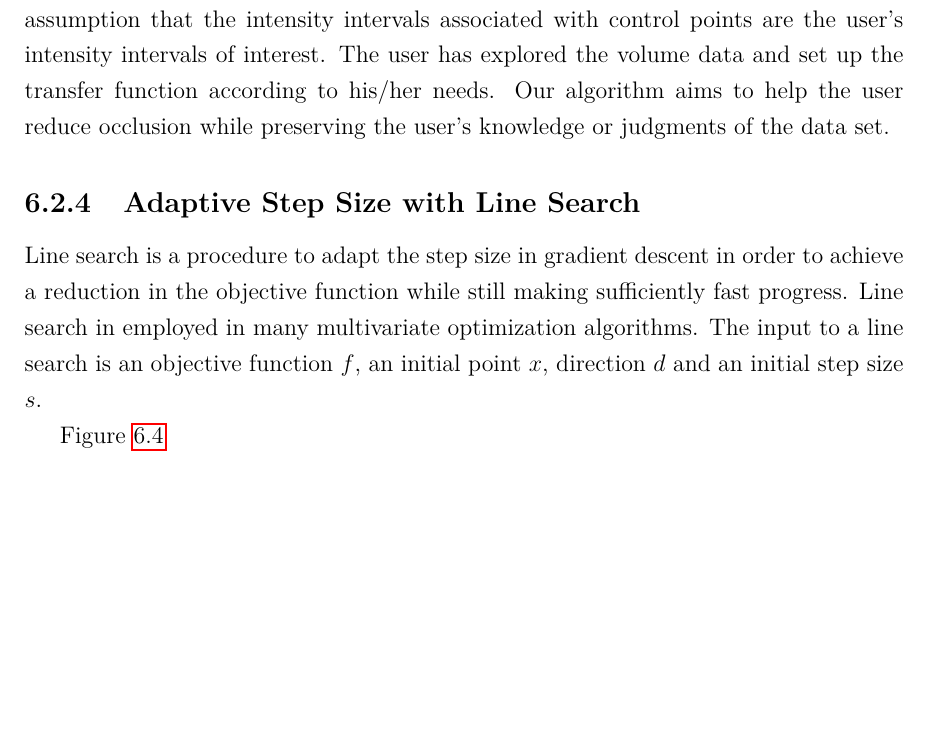
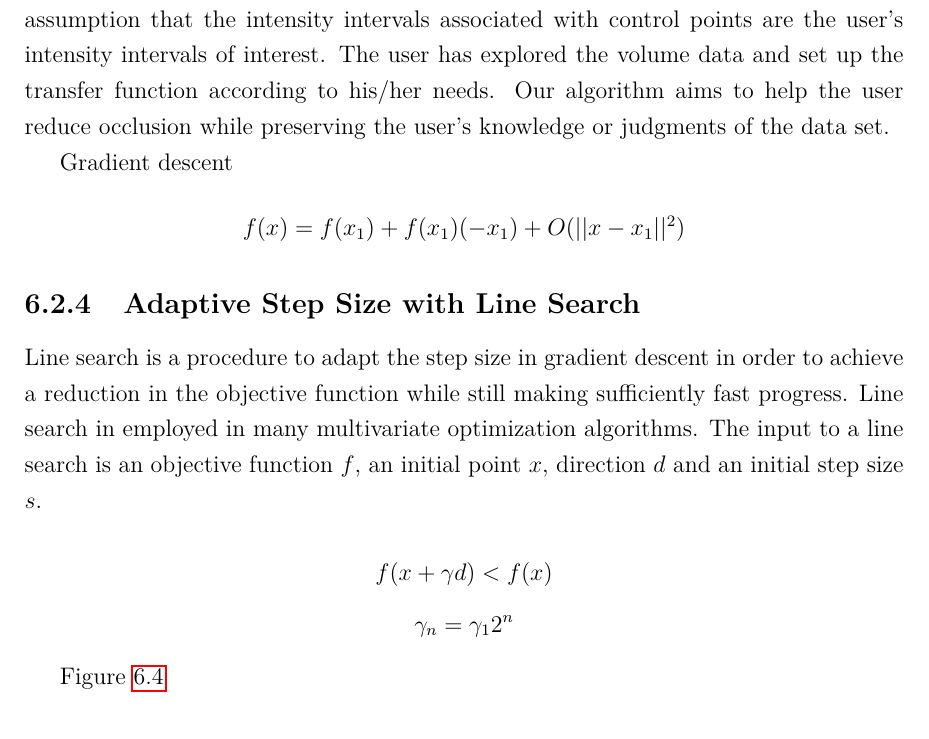
Before and after one commit to luosz/phd-thesis, a LaTeX thesis (thesis/thesis.tex, which reads thesis/chapter6.tex): part of page 68 of 92, cut so that both start at the same text, the shorter picture padded with empty space. Compiled offline with pdfLaTeX.

Commit message:
edit chapter6.tex

```diff
--- a/thesis/chapter6.tex
+++ b/thesis/chapter6.tex
@@ -75,11 +75,15 @@ In order to demonstrate the distribution of the objective function in the parame
 Constraints are introduced in the search of the parameter space. Control points would only be moved vertically in the transfer function domain. In other words, only the opacity associated with control points would be changed. The intensity of control points remains the same. Also, those control points that are marked as constant would not be updated in the optimization process.
 These constraints are based on our assumption that the intensity intervals associated with control points are the user's intensity intervals of interest. The user has explored the volume data and set up the transfer function according to his/her needs. Our algorithm aims to help the user reduce occlusion while preserving the user's knowledge or judgments of the data set.
 
-
+Gradient descent
+\[ f(x)=f(x_{1})+f(x_{1})(-x_{1})+O(||x-x_{1}||^{2}) \]
 
 \subsection{Adaptive Step Size with Line Search}
 Line search is a procedure to adapt the step size in gradient descent in order to achieve a reduction in the objective function while still making sufficiently fast progress. Line search in employed in many multivariate optimization algorithms.
 The input to a line search is an objective function $ f $, an initial point $ x $, direction $ d $ and an initial step size $ s $.
+
+\[ f(x+ \gamma d)<f(x) \]
+\[ \gamma_{n}=\gamma_{1}2^{n} \]
 
 Figure~\ref{fig:nucleon_parameterspace_path}
 
```
